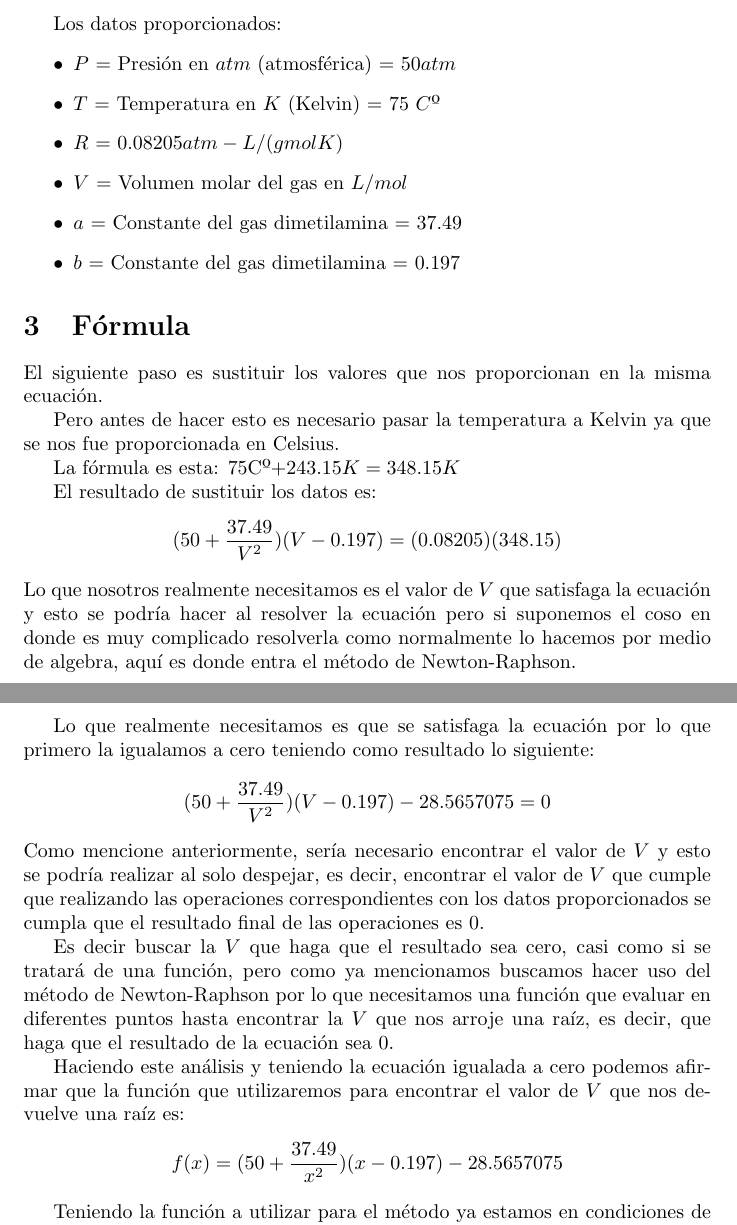
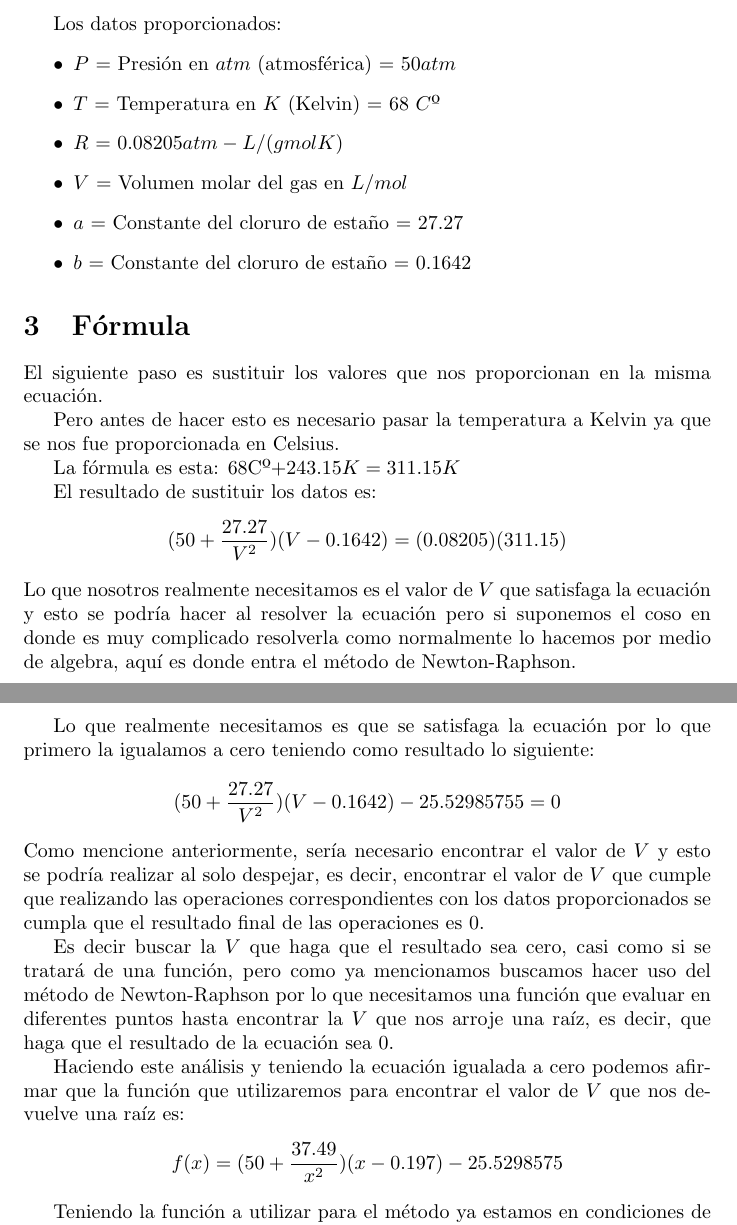
Before and after one commit to Fidek17/MAC_WORK, a LaTeX document (PortafolioLatex/Ejercicio_3/Ejercicio3.tex): two parts of pages 2 and 3 of 5, joined at a grey line, cut so that both start at the same text. Compiled offline with pdfLaTeX.

Commit message:
AVance en y cambio en ejercicio 3 y apunte de metodo de Baristow

```diff
--- a/PortafolioLatex/Ejercicio_3/Ejercicio3.tex
+++ b/PortafolioLatex/Ejercicio_3/Ejercicio3.tex
@@ -50,11 +50,11 @@ $$ (P+\frac{a}{V^2})(V-b)=RT $$
 Los datos proporcionados:
 \begin{itemize}
     \item $P$ = Presión en $atm$ (atmosférica) = $50 atm$
-    \item $T$ = Temperatura en $K$ (Kelvin) = $75$ $C$º
+    \item $T$ = Temperatura en $K$ (Kelvin) = $68$ $C$º
     \item $R$ = $0.08205 atm-L/(gmolK)$
     \item $V$ = Volumen molar del gas en $L/mol$
-    \item $a$ = Constante del gas dimetilamina = $37.49$
-    \item $b$ = Constante del gas dimetilamina = $0.197$
+    \item $a$ = Constante del cloruro de estaño = $27.27$
+    \item $b$ = Constante del cloruro de estaño = $0.1642$
 \end{itemize}
 
 \section{Fórmula}
@@ -62,21 +62,21 @@ El siguiente paso es sustituir los valores que nos proporcionan en la misma ecua
 
 Pero antes de hacer esto es necesario pasar la temperatura a Kelvin ya que se nos fue proporcionada en Celsius.
 
-La fórmula es esta: $75$Cº$+243.15K= 348.15K$
+La fórmula es esta: $68$Cº$+243.15K= 311.15K$
 
 
 El resultado de sustituir los datos es:
-$$ (50+\frac{37.49}{V^2})(V-0.197)=(0.08205)(348.15) $$
+$$ (50+\frac{27.27}{V^2})(V-0.1642)=(0.08205)(311.15) $$
 Lo que nosotros realmente necesitamos es el valor de $V$ que satisfaga la ecuación y esto se podría hacer al resolver la ecuación pero si suponemos el coso en donde es muy complicado resolverla como normalmente lo hacemos por medio de algebra, aquí es donde entra el método de Newton-Raphson.
 
 Lo que realmente necesitamos es que se satisfaga la ecuación por lo que primero la igualamos a cero teniendo como resultado lo siguiente:
-$$ (50+\frac{37.49}{V^2})(V-0.197)-28.5657075=0$$
+$$ (50+\frac{27.27}{V^2})(V-0.1642)-25.52985755=0$$
 Como mencione anteriormente, sería necesario encontrar el valor de $V$ y esto se podría realizar al solo despejar, es decir, encontrar el valor de $V$ que cumple que realizando las operaciones correspondientes con los datos proporcionados se cumpla que el resultado final de las operaciones es 0.
 
 Es decir buscar la $V$ que haga que el resultado sea cero, casi como si se tratará de una función, pero como ya mencionamos buscamos hacer uso del método de Newton-Raphson por lo que necesitamos una función que evaluar en diferentes puntos hasta encontrar la $V$ que nos arroje una raíz, es decir, que haga que el resultado de la ecuación sea 0.
 
 Haciendo este análisis y teniendo la ecuación igualada a cero podemos afirmar que la función que utilizaremos para encontrar el valor de $V$ que nos devuelve una raíz es:
-$$f(x) = (50+\frac{37.49}{x^2})(x-0.197)-28.5657075$$
+$$f(x) = (50+\frac{37.49}{x^2})(x-0.197)-25.5298575$$
 
 
 Teniendo la función a utilizar para el método ya estamos en condiciones de graficar.
```
Also changed, not shown: Apuntes_MetodosNumericos/Solución de ecuaciones/NUEVOS METODOS/Método de Birstow.md (added, +17 -0 lines), PortafolioLatex/Ejercicio_3/Ejercicio3.tex (2 more changed lines), 6 other files.
